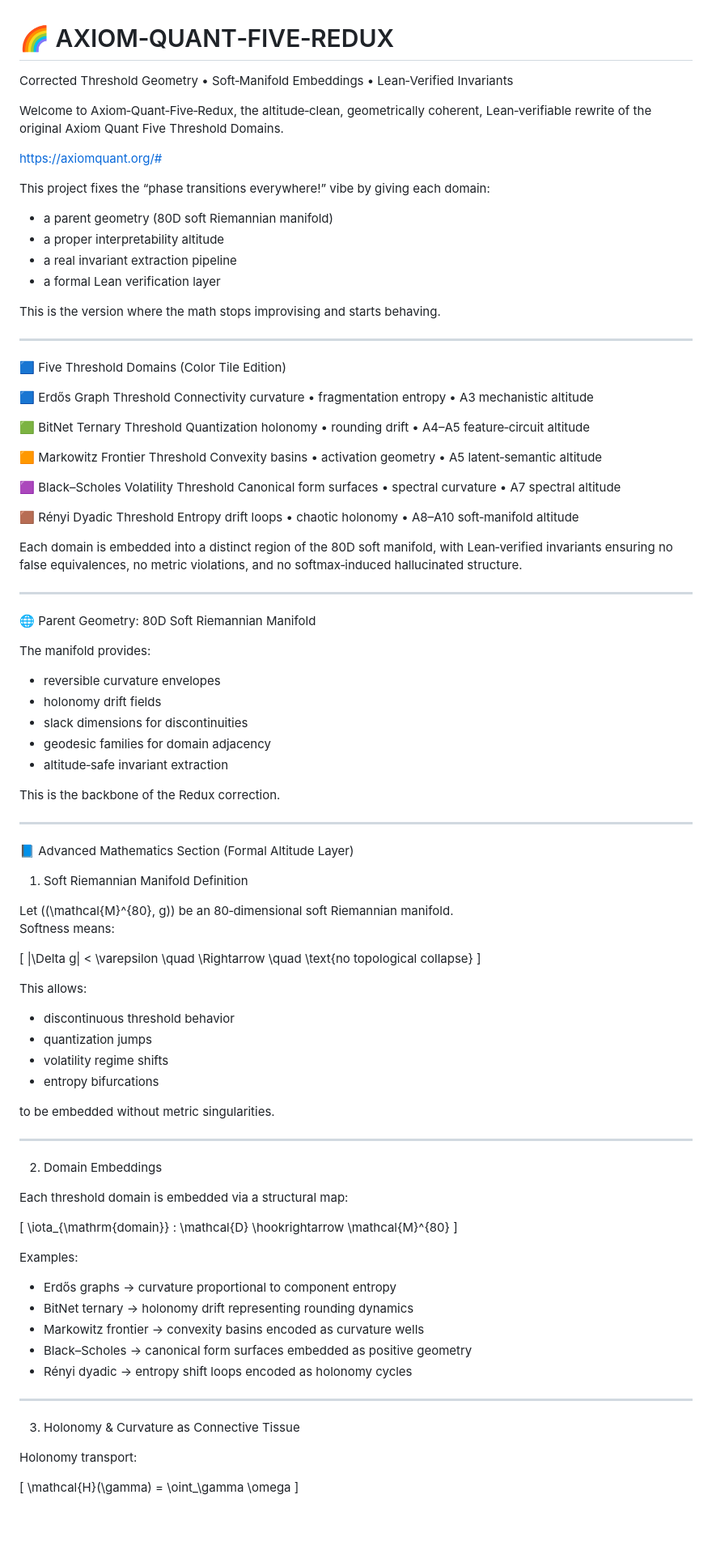
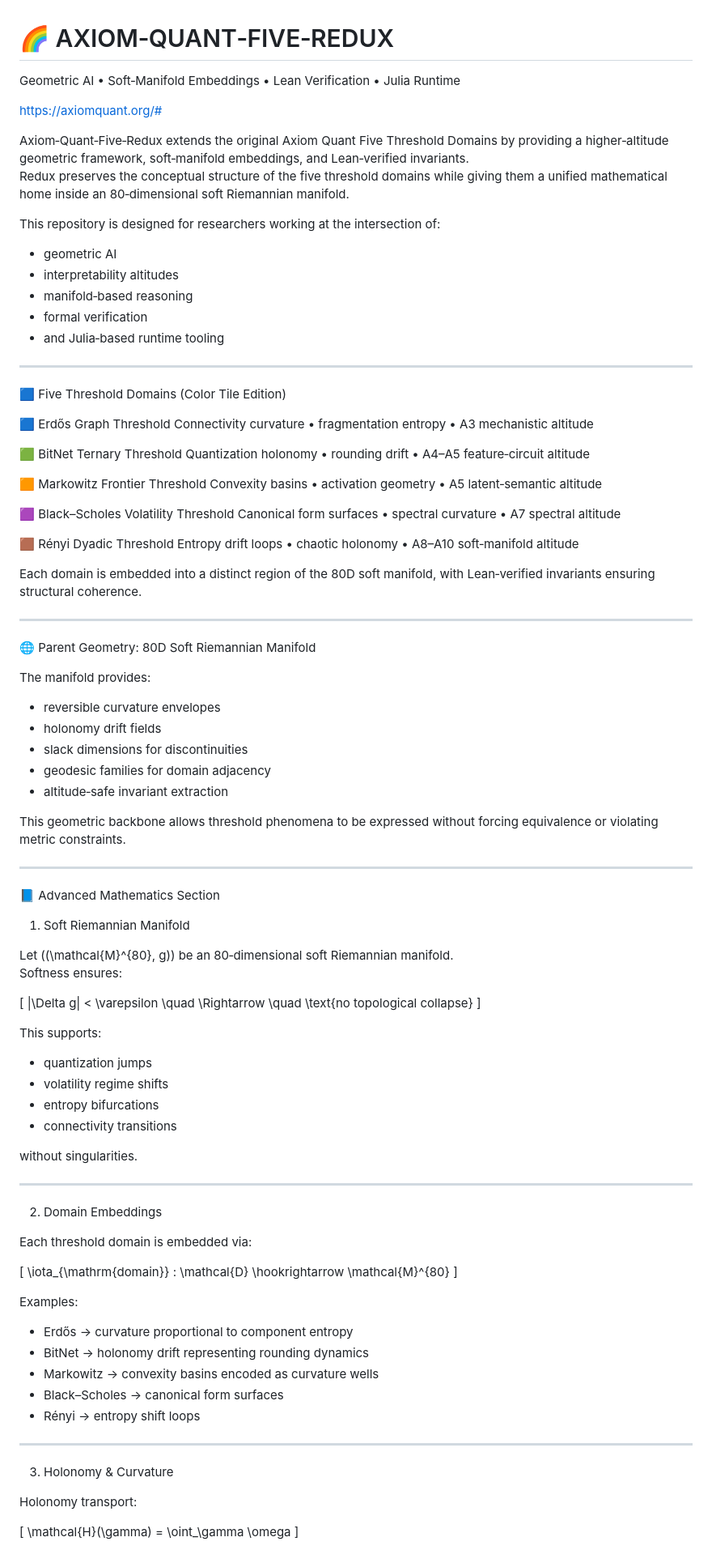
Before and after one commit to Borealiscodes/Axiom-Quant-Five-Redux, a Markdown page: README.md, the part around one of its changes. Shown at 81% size. GitHub-like rendering; blank space fills up the shorter version.

```diff
--- a/README.md
+++ b/README.md
@@ -1,19 +1,19 @@
 # 🌈 AXIOM‑QUANT‑FIVE‑REDUX
 
-Corrected Threshold Geometry • Soft‑Manifold Embeddings • Lean‑Verified Invariants
-
-Welcome to Axiom‑Quant‑Five‑Redux, the altitude‑clean, geometrically coherent, Lean‑verifiable rewrite of the original Axiom Quant Five Threshold Domains.
+Geometric AI • Soft‑Manifold Embeddings • Lean Verification • Julia Runtime
 
 https://axiomquant.org/#
 
-This project fixes the “phase transitions everywhere!” vibe by giving each domain:
+Axiom‑Quant‑Five‑Redux extends the original Axiom Quant Five Threshold Domains by providing a higher‑altitude geometric framework, soft‑manifold embeddings, and Lean‑verified invariants.
+Redux preserves the conceptual structure of the five threshold domains while giving them a unified mathematical home inside an 80‑dimensional soft Riemannian manifold.
 
-- a parent geometry (80D soft Riemannian manifold)
-- a proper interpretability altitude
-- a real invariant extraction pipeline
-- a formal Lean verification layer
+This repository is designed for researchers working at the intersection of:
 
-This is the version where the math stops improvising and starts behaving.
+- geometric AI
+- interpretability altitudes
+- manifold‑based reasoning
+- formal verification
+- and Julia‑based runtime tooling
 
 ---
 
@@ -34,7 +34,7 @@ Canonical form surfaces • spectral curvature • A7 spectral altitude
 🟫 Rényi Dyadic Threshold
 Entropy drift loops • chaotic holonomy • A8–A10 soft‑manifold altitude
 
-Each domain is embedded into a distinct region of the 80D soft manifold, with Lean‑verified invariants ensuring no false equivalences, no metric violations, and no softmax‑induced hallucinated structure.
+Each domain is embedded into a distinct region of the 80D soft manifold, with Lean‑verified invariants ensuring structural coherence.
 
 ---
 
@@ -48,35 +48,35 @@ The manifold provides:
 - geodesic families for domain adjacency
 - altitude‑safe invariant extraction
 
-This is the backbone of the Redux correction.
+This geometric backbone allows threshold phenomena to be expressed without forcing equivalence or violating metric constraints.
 
 ---
 
-📘 Advanced Mathematics Section (Formal Altitude Layer)
+📘 Advanced Mathematics Section
 
-1. Soft Riemannian Manifold Definition
+1. Soft Riemannian Manifold
 
 Let \((\mathcal{M}^{80}, g)\) be an 80‑dimensional soft Riemannian manifold.
-Softness means:
+Softness ensures:
 
 \[
 \|\Delta g\| < \varepsilon \quad \Rightarrow \quad \text{no topological collapse}
 \]
 
-This allows:
+This supports:
 
-- discontinuous threshold behavior
 - quantization jumps
 - volatility regime shifts
 - entropy bifurcations
+- connectivity transitions
 
-to be embedded without metric singularities.
+without singularities.
 
 ---
 
 2. Domain Embeddings
 
-Each threshold domain is embedded via a structural map:
+Each threshold domain is embedded via:
 
 \[
 \iota_{\mathrm{domain}} : \mathcal{D} \hookrightarrow \mathcal{M}^{80}
@@ -84,15 +84,15 @@ Each threshold domain is embedded via a structural map:
 
 Examples:
 
-- Erdős graphs → curvature proportional to component entropy
-- BitNet ternary → holonomy drift representing rounding dynamics
-- Markowitz frontier → convexity basins encoded as curvature wells
-- Black–Scholes → canonical form surfaces embedded as positive geometry
-- Rényi dyadic → entropy shift loops encoded as holonomy cycles
+- Erdős → curvature proportional to component entropy
+- BitNet → holonomy drift representing rounding dynamics
+- Markowitz → convexity basins encoded as curvature wells
+- Black–Scholes → canonical form surfaces
+- Rényi → entropy shift loops
 
 ---
 
-3. Holonomy & Curvature as Connective Tissue
+3. Holonomy & Curvature
 
 Holonomy transport:
 
```
Also changed, not shown: other parts of README.md (+31 -41 lines).
